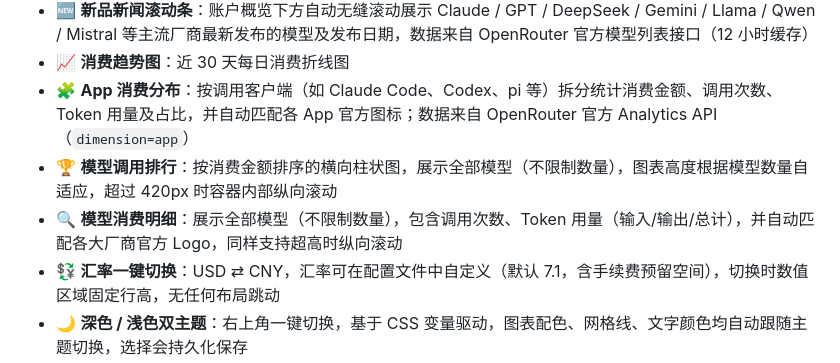
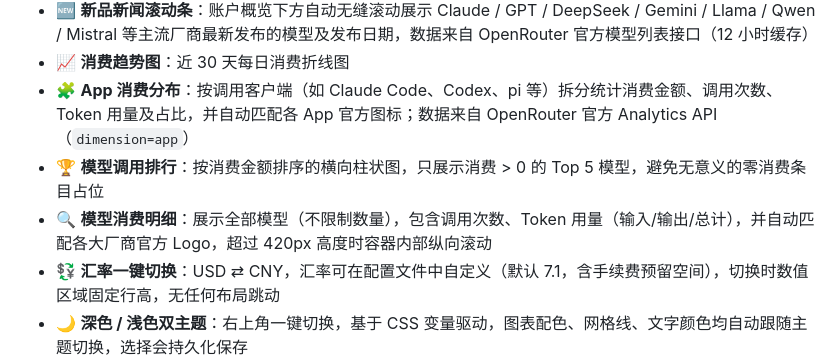
Before and after one commit to su600/openrouter-mobile-dashboard, a Markdown page: README.md, the part around the change. GitHub-like rendering.

Commit message:
docs: 更正README中模型调用量排行的描述（Top5+过滤0消费，而非展示全部）

```diff
--- a/README.md
+++ b/README.md
@@ -13,8 +13,8 @@
 - 🆕 **新品新闻滚动条**：账户概览下方自动无缝滚动展示 Claude / GPT / DeepSeek / Gemini / Llama / Qwen / Mistral 等主流厂商最新发布的模型及发布日期，数据来自 OpenRouter 官方模型列表接口（12 小时缓存）
 - 📈 **消费趋势图**：近 30 天每日消费折线图
 - 🧩 **App 消费分布**：按调用客户端（如 Claude Code、Codex、pi 等）拆分统计消费金额、调用次数、Token 用量及占比，并自动匹配各 App 官方图标；数据来自 OpenRouter 官方 Analytics API（`dimension=app`）
-- 🏆 **模型调用排行**：按消费金额排序的横向柱状图，展示全部模型（不限制数量），图表高度根据模型数量自适应，超过 420px 时容器内部纵向滚动
-- 🔍 **模型消费明细**：展示全部模型（不限制数量），包含调用次数、Token 用量（输入/输出/总计），并自动匹配各大厂商官方 Logo，同样支持超高时纵向滚动
+- 🏆 **模型调用排行**：按消费金额排序的横向柱状图，只展示消费 > 0 的 Top 5 模型，避免无意义的零消费条目占位
+- 🔍 **模型消费明细**：展示全部模型（不限制数量），包含调用次数、Token 用量（输入/输出/总计），并自动匹配各大厂商官方 Logo，超过 420px 高度时容器内部纵向滚动
 - 💱 **汇率一键切换**：USD ⇄ CNY，汇率可在配置文件中自定义（默认 7.1，含手续费预留空间），切换时数值区域固定行高，无任何布局跳动
 - 🌙 **深色 / 浅色双主题**：右上角一键切换，基于 CSS 变量驱动，图表配色、网格线、文字颜色均自动跟随主题切换，选择会持久化保存
 - ✨ **克制的交互动效**：卡片 hover 轻微上浮+阴影加深、页面加载时卡片错开淡入、按钮点击缩放反馈，并适配 `prefers-reduced-motion` 尊重系统减动画设置
```
